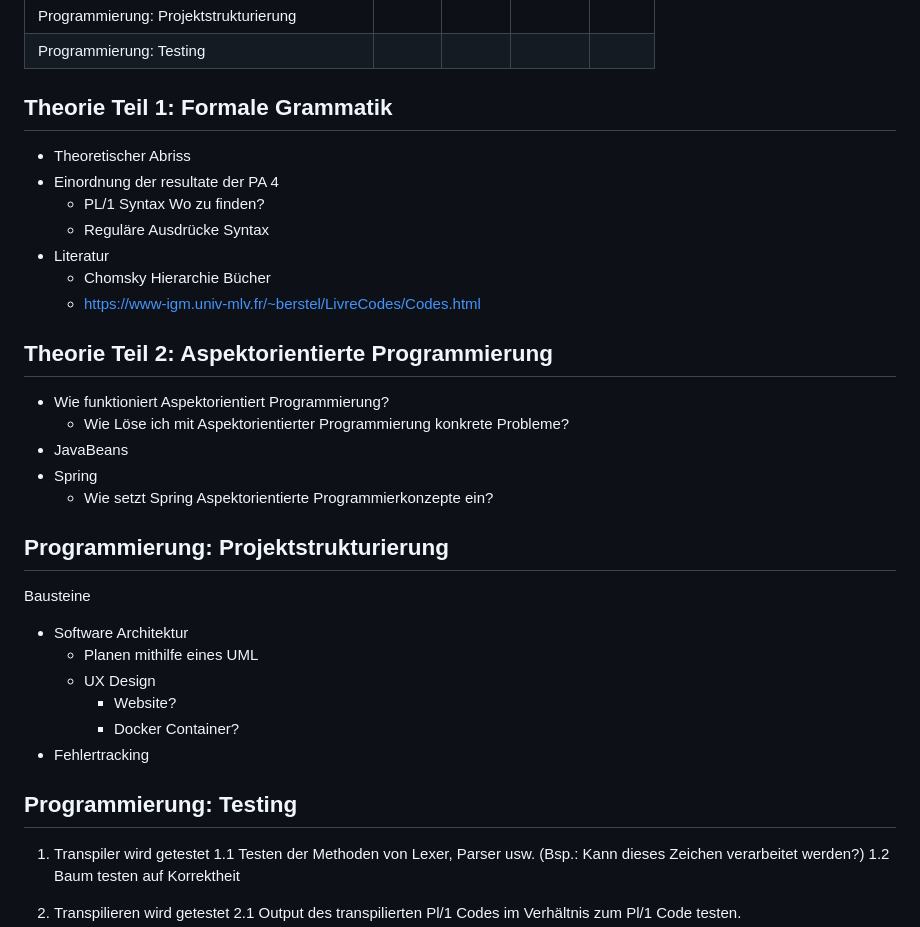
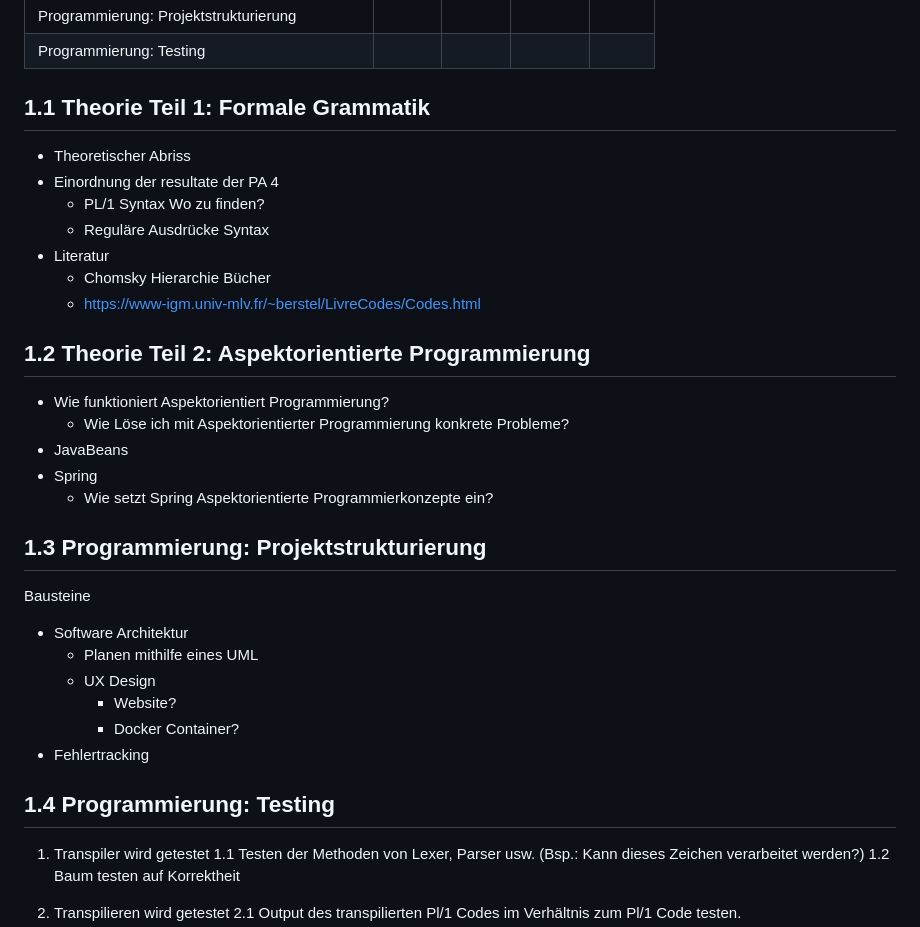
Before and after one commit to lhahner/aspekte-formale-uebersetzung-programmiersprachen, a Markdown page: README.md, the part around the change. Drawn GitHub-style.

```diff
--- a/README.md
+++ b/README.md
@@ -10,7 +10,7 @@ Arbeitsergebnisse der PA 4 im Bezug auf den Transpiler vertiefen und verfeinern.
 | Programmierung: Projektstrukturierung           |       |       |        |      |
 | Programmierung: Testing                         |       |       |        |      |
 
-## Theorie Teil 1: Formale Grammatik
+## 1.1 Theorie Teil 1: Formale Grammatik
 - Theoretischer Abriss
 - Einordnung der resultate der PA 4
 	- PL/1 Syntax Wo zu finden?
@@ -19,14 +19,14 @@ Arbeitsergebnisse der PA 4 im Bezug auf den Transpiler vertiefen und verfeinern.
 	- Chomsky Hierarchie Bücher
 	- https://www-igm.univ-mlv.fr/~berstel/LivreCodes/Codes.html
 
-## Theorie Teil 2: Aspektorientierte Programmierung
+## 1.2 Theorie Teil 2: Aspektorientierte Programmierung
 - Wie funktioniert Aspektorientiert Programmierung?
 	- Wie Löse ich mit Aspektorientierter Programmierung konkrete Probleme?
 - JavaBeans
 - Spring
 	- Wie setzt Spring Aspektorientierte Programmierkonzepte ein?
 
-## Programmierung: Projektstrukturierung
+## 1.3 Programmierung: Projektstrukturierung
 Bausteine
 - Software Architektur
 	- Planen mithilfe eines UML
@@ -35,7 +35,7 @@ Bausteine
 		- Docker Container?
 - Fehlertracking
 
-## Programmierung: Testing
+## 1.4 Programmierung: Testing
 1. Transpiler wird getestet
 1.1 Testen der Methoden von Lexer, Parser usw. (Bsp.: Kann dieses Zeichen verarbeitet werden?)
 1.2 Baum testen auf Korrektheit
```
